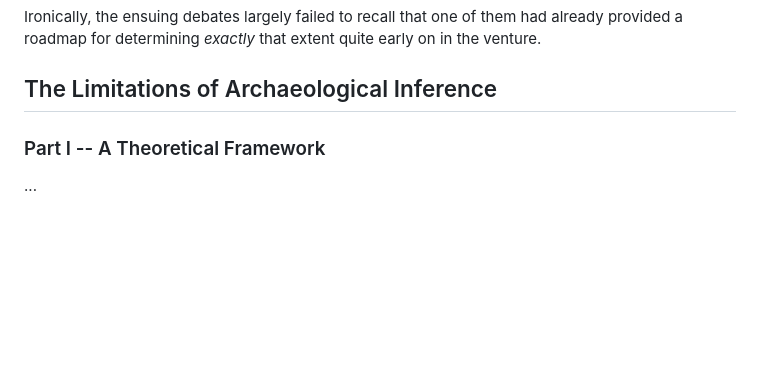
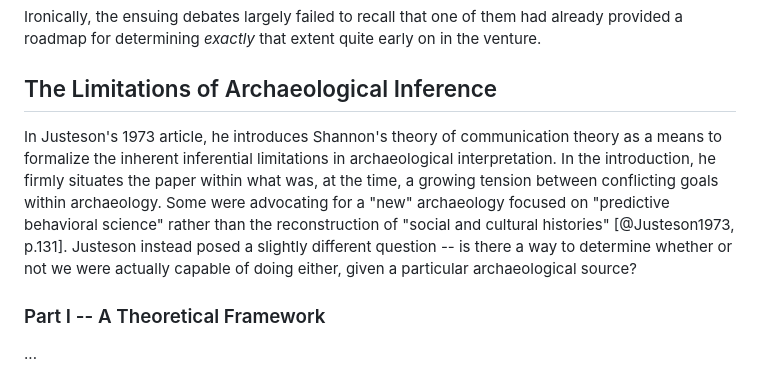
Before and after one commit to archaeojsc/SAA_2023_Limits_Arch_Inference, a Markdown page: SAA_2023_Limits_Arch_Inference.md, the part around the change. Drawn GitHub-style; blank space fills up the shorter version.

```diff
--- a/SAA_2023_Limits_Arch_Inference.md
+++ b/SAA_2023_Limits_Arch_Inference.md
@@ -181,6 +181,10 @@ Ironically, the ensuing debates largely failed to recall that one of them had al
 
 ## The Limitations of Archaeological Inference
 
+In Justeson's 1973 article, he introduces Shannon's theory of communication theory as a means to formalize the inherent inferential limitations in archaeological interpretation. In the introduction, he firmly situates the paper within what was, at the time, a growing tension between conflicting goals within archaeology. Some were advocating for a "new" archaeology focused on "predictive behavioral science" rather than the reconstruction of "social and cultural histories" [@Justeson1973, p.131]. Justeson instead posed a slightly different question -- is there a way to determine whether or not we were actually capable of doing either, given a particular archaeological source?
+
+
+
 ### Part I -- A Theoretical Framework
 
 ...
```
